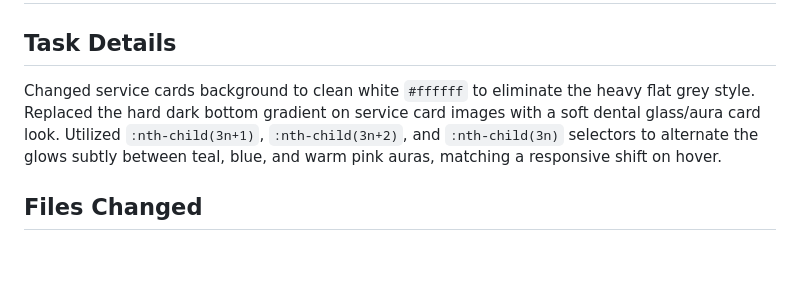
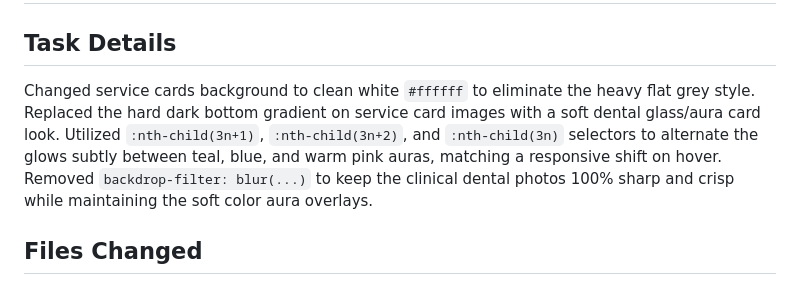
Before and after one commit to yogendra301/dental-website-backend, a Markdown page: php_eot_project_work.md, the part around the change. Drawn GitHub-style; blank space fills up the shorter version.

```diff
--- a/php_eot_project_work.md
+++ b/php_eot_project_work.md
@@ -908,7 +908,8 @@ Fixed card height matching, vertical spacing, and grid alignment on mobile scree
 # Task: Style Service Cards with Soft Dental Glass and Aura Glow
 
 ## Task Details
-Changed service cards background to clean white `#ffffff` to eliminate the heavy flat grey style. Replaced the hard dark bottom gradient on service card images with a soft dental glass/aura card look. Utilized `:nth-child(3n+1)`, `:nth-child(3n+2)`, and `:nth-child(3n)` selectors to alternate the glows subtly between teal, blue, and warm pink auras, matching a responsive shift on hover.
+Changed service cards background to clean white `#ffffff` to eliminate the heavy flat grey style. Replaced the hard dark bottom gradient on service card images with a soft dental glass/aura card look. Utilized `:nth-child(3n+1)`, `:nth-child(3n+2)`, and `:nth-child(3n)` selectors to alternate the glows subtly between teal, blue, and warm pink auras, matching a responsive shift on hover. Removed `backdrop-filter: blur(...)` to keep the clinical dental photos 100% sharp and crisp while maintaining the soft color aura overlays.
+
 
 ## Files Changed
 - `index.html` (frontend)
```
